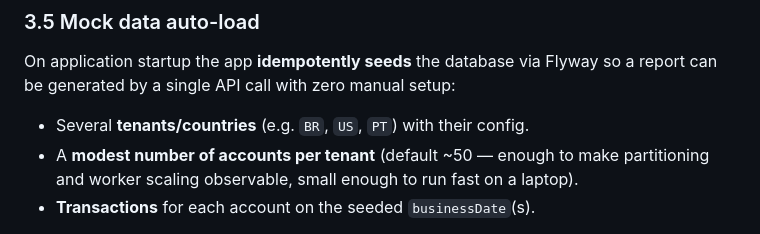
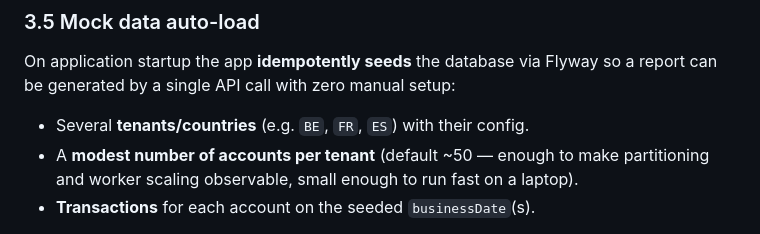
Before and after one commit to wallaceespindola/report-composer-poc, a Markdown page: specs/Report_Composer_POC_PRD.md, the part around the change. GitHub-like rendering.

Commit message:
Use BE, FR, ES as the seeded example countries

```diff
--- a/specs/Report_Composer_POC_PRD.md
+++ b/specs/Report_Composer_POC_PRD.md
@@ -151,7 +151,7 @@ run before it works:
 On application startup the app **idempotently seeds** the database via Flyway so a
 report can be generated by a single API call with zero manual setup:
 
-- Several **tenants/countries** (e.g. `BR`, `US`, `PT`) with their config.
+- Several **tenants/countries** (e.g. `BE`, `FR`, `ES`) with their config.
 - A **modest number of accounts per tenant** (default ~50 — enough to make
   partitioning and worker scaling observable, small enough to run fast on a laptop).
 - **Transactions** for each account on the seeded `businessDate`(s).
```
Also changed, not shown: README.md (+1 -1 lines).
